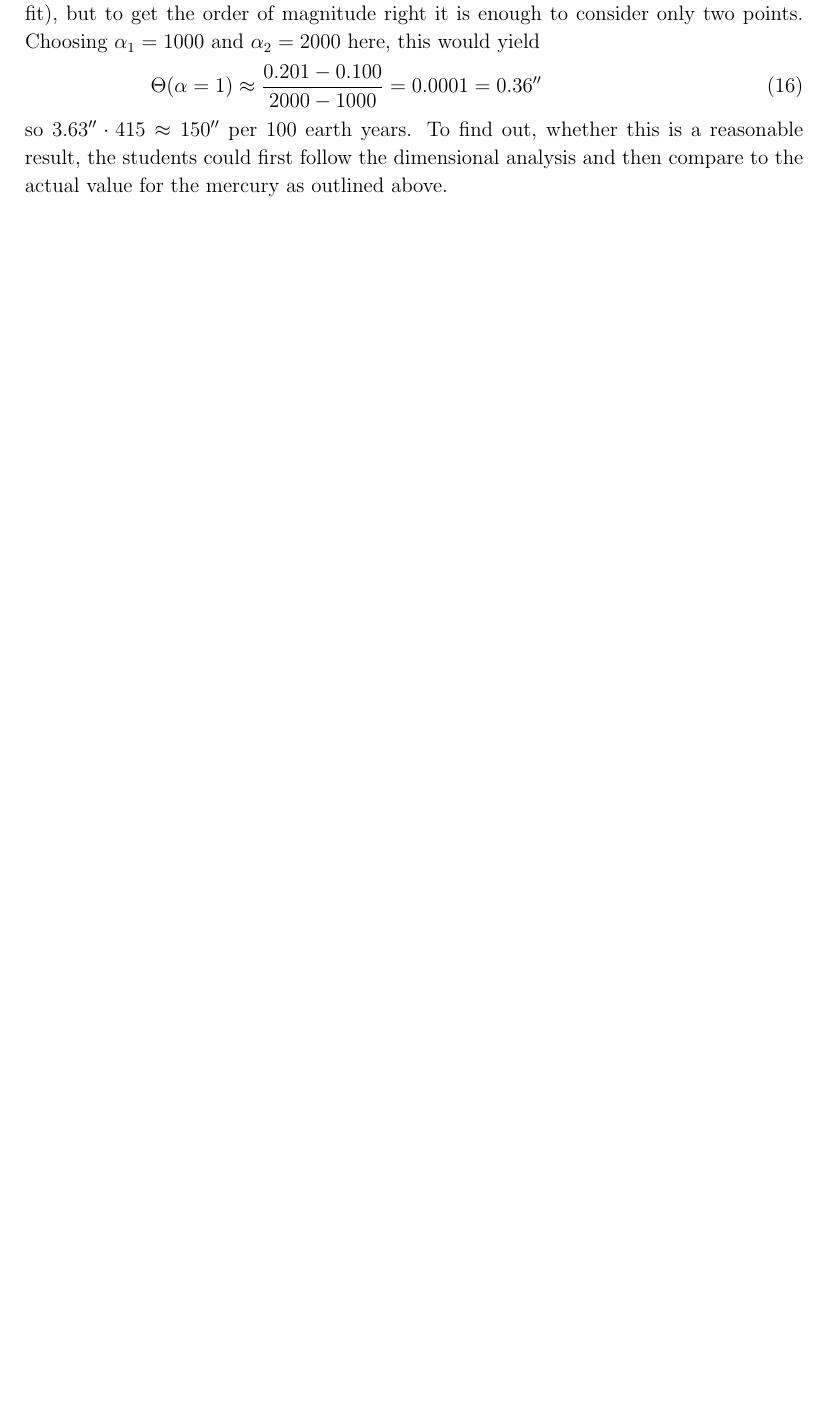
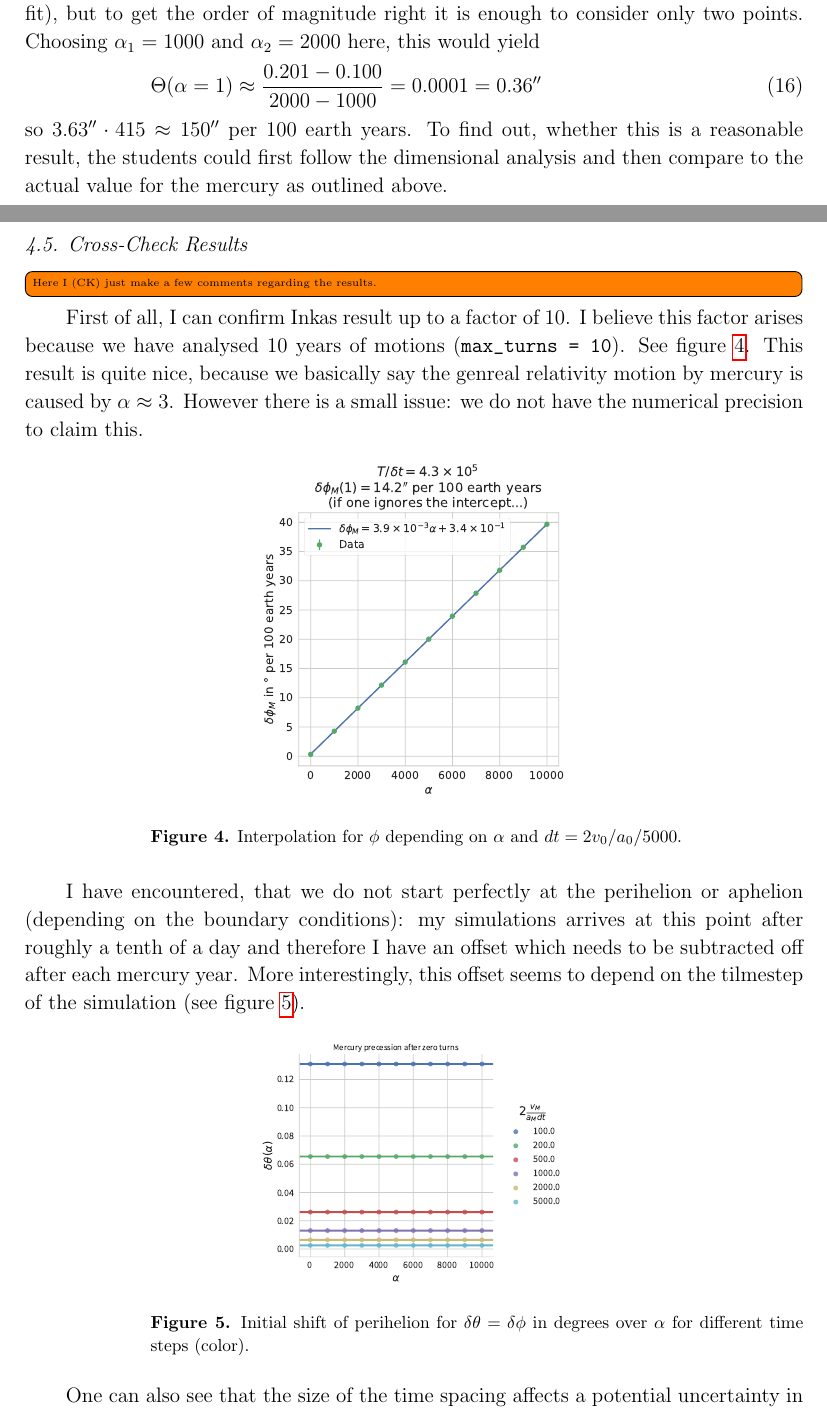
Before and after one commit to ckoerber/mercury-numerical, a LaTeX paper (tex/MercuryNumerical.tex): part of page 11 of 14 before the commit and two parts of pages 11 and 12 of 17 after it, the two joined at a grey line, cut so that both start at the same text, the shorter picture padded with empty space. Compiled offline with pdfLaTeX.

Commit message:
Added uncertainty analysis section

```diff
--- a/tex/MercuryNumerical.tex
+++ b/tex/MercuryNumerical.tex
@@ -583,3 +583,28 @@ Choosing $\alpha_1=1000$ and $\alpha_2=2000$ here, this would yield
 \end{equation}
 so $3.63''\cdot 415\approx 150''$ per 100 earth years.
 To find out, whether this is a reasonable result, the students could first follow the dimensional analysis and then compare to the actual value for the mercury  as outlined above.
+
+%%%%%%%%%%%%%%%%%%%%%%%%%%%%%%%%%%%%%%%%%%%%%%%%%%%%%%%%%%%%%%%%%%%
+\clearpage\subsection{Cross-Check Results}
+%%%%%%%%%%%%%%%%%%%%%%%%%%%%%%%%%%%%%%%%%%%%%%%%%%%%%%%%%%%%%%%%%%%
+\todo[inline]{Here I (CK) just make a few comments regarding the results.}
+First of all, I can confirm Inkas result up to a factor of 10.
+I believe this factor arises because we have analysed 10 years of motions (\verb|max_turns = 10|).
+See figure \ref{fcc1}.
+This result is quite nice, because we basically say the genreal relativity motion by mercury is caused by $\alpha \approx 3$.
+However there is a small issue: we do not have the numerical precision to claim this.
+\begin{figure}[htb]
+	\centering
+	\includegraphics[width=.4\textwidth]{figs/alpha_interpolation.pdf}
+	\caption{\label{fcc1}Interpolation for $\phi$ depending on $\alpha$ and $dt = 2 v_0 / a_0 / 5000$. }
+\end{figure}
+
+I have encountered, that we do not start perfectly at the perihelion or aphelion (depending on the boundary conditions): my simulations arrives at this point after roughly a tenth of a day and therefore I have an offset which needs to be subtracted off after each mercury year.
+More interestingly, this offset seems to depend on the tilmestep of the simulation (see figure \ref{fcc2}).
+\begin{figure}[htb]
+	\centering
+	\includegraphics[width=.4\textwidth]{figs/initial_time_shift.pdf}
+	\caption{\label{fcc2}Initial shift of perihelion for $\delta\theta = \delta\phi$ in degrees over $\alpha$ for different time steps (color).}
+\end{figure}
+
+One can also see that the size of the time spacing affects a potential uncertainty in the periodicity of the orbit when looking at the precession growth over different turns (see figure \ref{fcc3}).
@@ -585,0 +615 @@ To find out, whether this is a reasonable result, the students could first follo
+\end{figure}
```
Also changed, not shown: tex/figs/alpha_dependence_0.pdf (added), tex/figs/alpha_dependence_1.pdf (added), tex/figs/alpha_interpolation.pdf (renamed from scripts/analysis/alpha_interpolation.pdf), tex/figs/initial_time_shift.pdf (added), tex/figs/precession_growth.pdf (added), tex/MercuryNumerical.tex (29 more changed lines), 1 other file.
